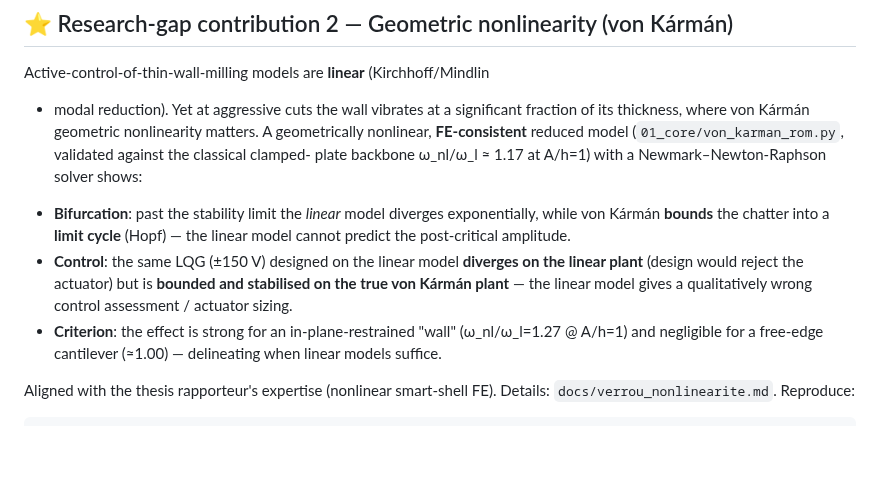
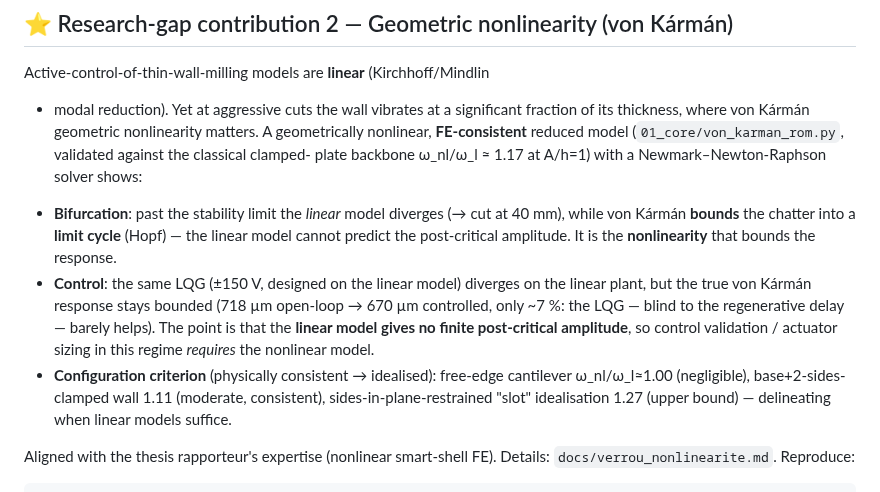
Before and after one commit to samo14s/active-vibration-control-plate-during-milling, a Markdown page: README.md, the part around the change. Rendered like a GitHub page; blank space fills up the shorter version.

```diff
--- a/README.md
+++ b/README.md
@@ -338,16 +338,19 @@ plate backbone ω_nl/ω_l ≈ 1.17 at A/h=1) with a Newmark–Newton-Raphson
 solver shows:
 
 - **Bifurcation**: past the stability limit the *linear* model diverges
-  exponentially, while von Kármán **bounds** the chatter into a **limit
+  (→ cut at 40 mm), while von Kármán **bounds** the chatter into a **limit
   cycle** (Hopf) — the linear model cannot predict the post-critical
-  amplitude.
-- **Control**: the same LQG (±150 V) designed on the linear model **diverges
-  on the linear plant** (design would reject the actuator) but is **bounded
-  and stabilised on the true von Kármán plant** — the linear model gives a
-  qualitatively wrong control assessment / actuator sizing.
-- **Criterion**: the effect is strong for an in-plane-restrained "wall"
-  (ω_nl/ω_l=1.27 @ A/h=1) and negligible for a free-edge cantilever
-  (≈1.00) — delineating when linear models suffice.
+  amplitude. It is the **nonlinearity** that bounds the response.
+- **Control**: the same LQG (±150 V, designed on the linear model) diverges
+  on the linear plant, but the true von Kármán response stays bounded
+  (718 µm open-loop → 670 µm controlled, only ~7 %: the LQG — blind to the
+  regenerative delay — barely helps). The point is that the **linear model
+  gives no finite post-critical amplitude**, so control validation /
+  actuator sizing in this regime *requires* the nonlinear model.
+- **Configuration criterion** (physically consistent → idealised):
+  free-edge cantilever ω_nl/ω_l≈1.00 (negligible), base+2-sides-clamped
+  wall 1.11 (moderate, consistent), sides-in-plane-restrained "slot"
+  idealisation 1.27 (upper bound) — delineating when linear models suffice.
 
 Aligned with the thesis rapporteur's expertise (nonlinear smart-shell FE).
 Details: `docs/verrou_nonlinearite.md`. Reproduce:
```
Also changed, not shown: docs/verrou_nonlinearite.md (+72 -38 lines), results_geom_nl/fig01_bifurcation.png, results_geom_nl/fig03_backbone.png, 3 other files.
